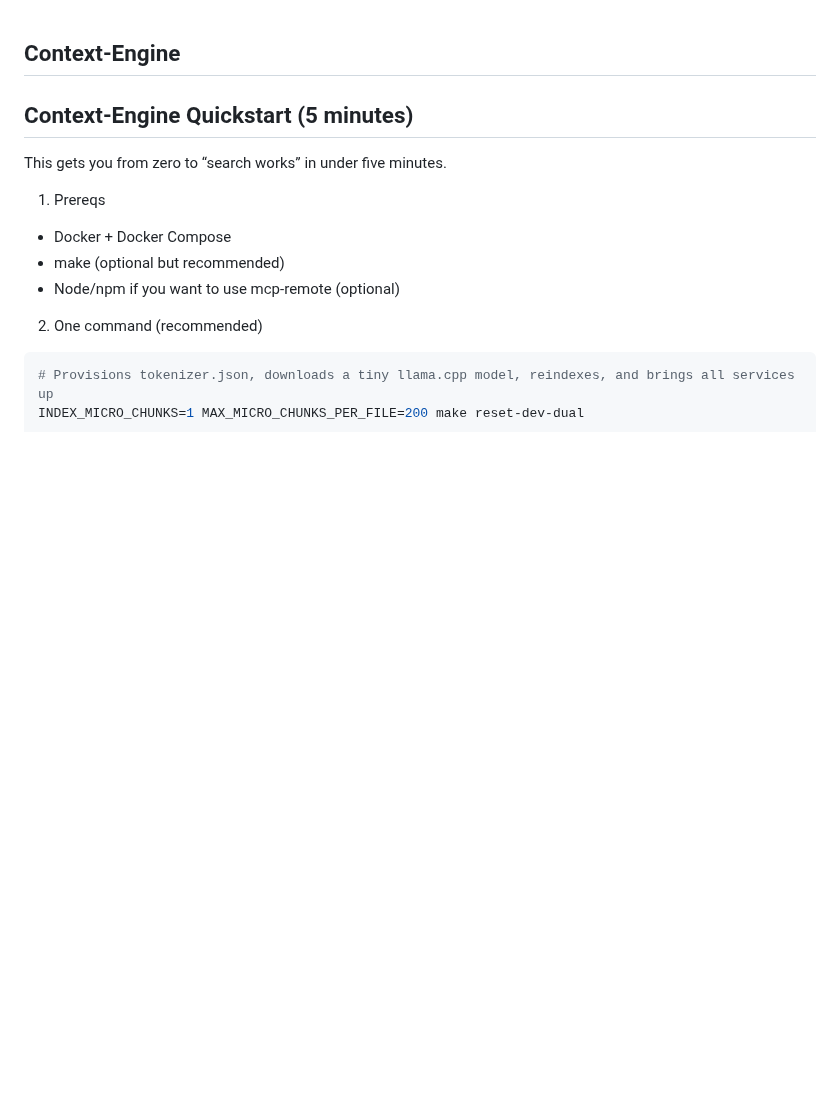
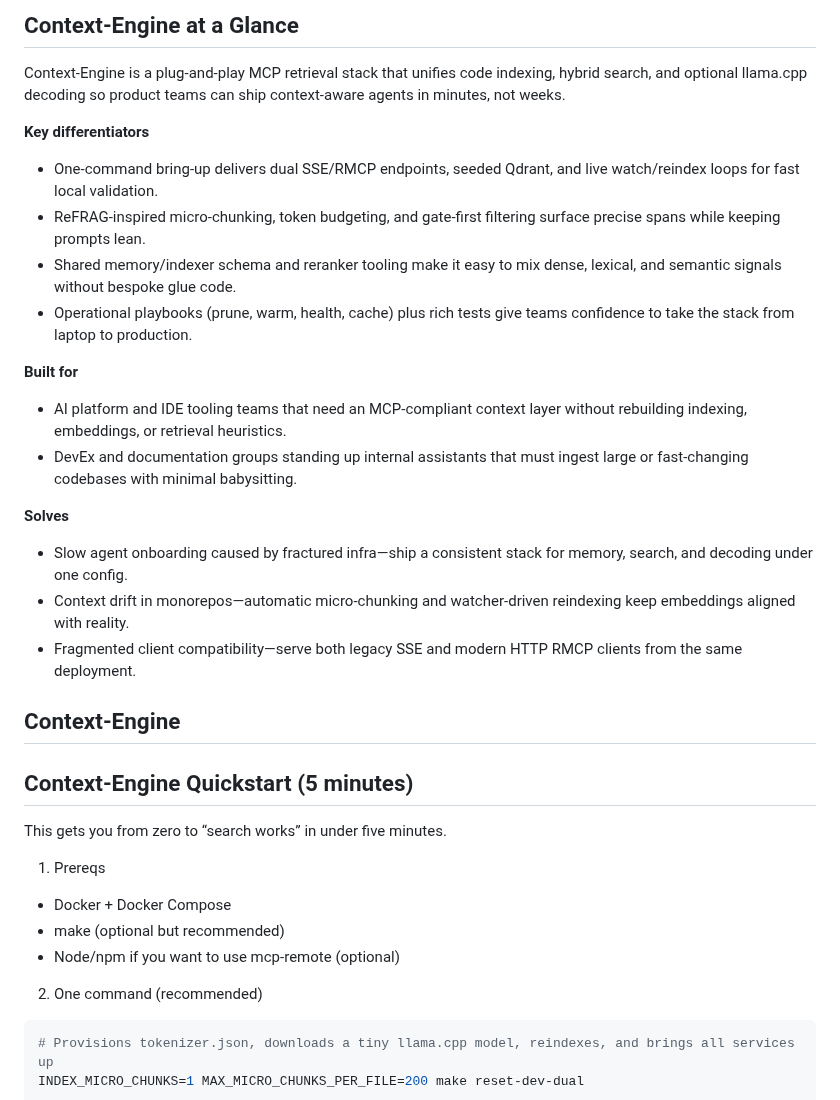
Before and after one commit to uptonking/power-context, a Markdown page: README.md, the part around the change. GitHub-like rendering; blank space fills up the shorter version.

```diff
--- a/README.md
+++ b/README.md
@@ -1,3 +1,22 @@
+## Context-Engine at a Glance
+
+Context-Engine is a plug-and-play MCP retrieval stack that unifies code indexing, hybrid search, and optional llama.cpp decoding so product teams can ship context-aware agents in minutes, not weeks.
+
+**Key differentiators**
+- One-command bring-up delivers dual SSE/RMCP endpoints, seeded Qdrant, and live watch/reindex loops for fast local validation.
+- ReFRAG-inspired micro-chunking, token budgeting, and gate-first filtering surface precise spans while keeping prompts lean.
+- Shared memory/indexer schema and reranker tooling make it easy to mix dense, lexical, and semantic signals without bespoke glue code.
+- Operational playbooks (prune, warm, health, cache) plus rich tests give teams confidence to take the stack from laptop to production.
+
+**Built for**
+- AI platform and IDE tooling teams that need an MCP-compliant context layer without rebuilding indexing, embeddings, or retrieval heuristics.
+- DevEx and documentation groups standing up internal assistants that must ingest large or fast-changing codebases with minimal babysitting.
+
+**Solves**
+- Slow agent onboarding caused by fractured infra—ship a consistent stack for memory, search, and decoding under one config.
+- Context drift in monorepos—automatic micro-chunking and watcher-driven reindexing keep embeddings aligned with reality.
+- Fragmented client compatibility—serve both legacy SSE and modern HTTP RMCP clients from the same deployment.
+
 ## Context-Engine
 
 
```
